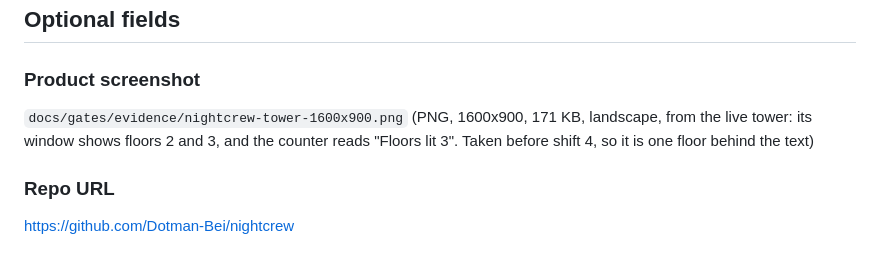
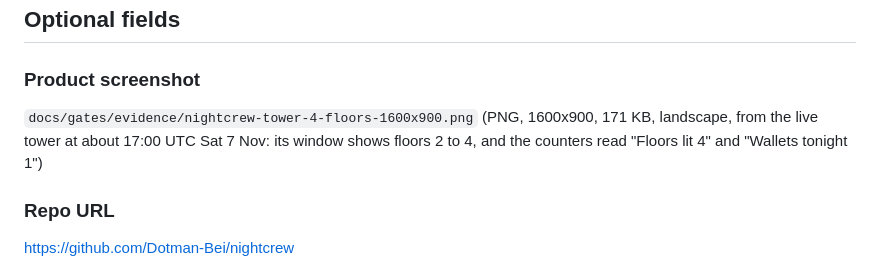
Before and after one commit to Dotman-Bei/nightcrew, a Markdown page: docs/gates/submission-draft.md, the part around the change. Rendered like a GitHub page.

```diff
--- a/docs/gates/submission-draft.md
+++ b/docs/gates/submission-draft.md
@@ -42,7 +42,7 @@ Stack: Next.js, TypeScript, Postgres (Neon), viem and wagmi on Base, EAS attesta
 
 ### Product screenshot
 
-`docs/gates/evidence/nightcrew-tower-1600x900.png` (PNG, 1600x900, 171 KB, landscape, from the live tower: its window shows floors 2 and 3, and the counter reads "Floors lit 3". Taken before shift 4, so it is one floor behind the text)
+`docs/gates/evidence/nightcrew-tower-4-floors-1600x900.png` (PNG, 1600x900, 171 KB, landscape, from the live tower at about 17:00 UTC Sat 7 Nov: its window shows floors 2 to 4, and the counters read "Floors lit 4" and "Wallets tonight 1")
 
 ### Repo URL
 
```
Also changed, not shown: docs/gates/2026-11-07-gate-ledger.md (+8 -4 lines), docs/gates/evidence/nightcrew-tower-4-floors-1600x900.png (added).
